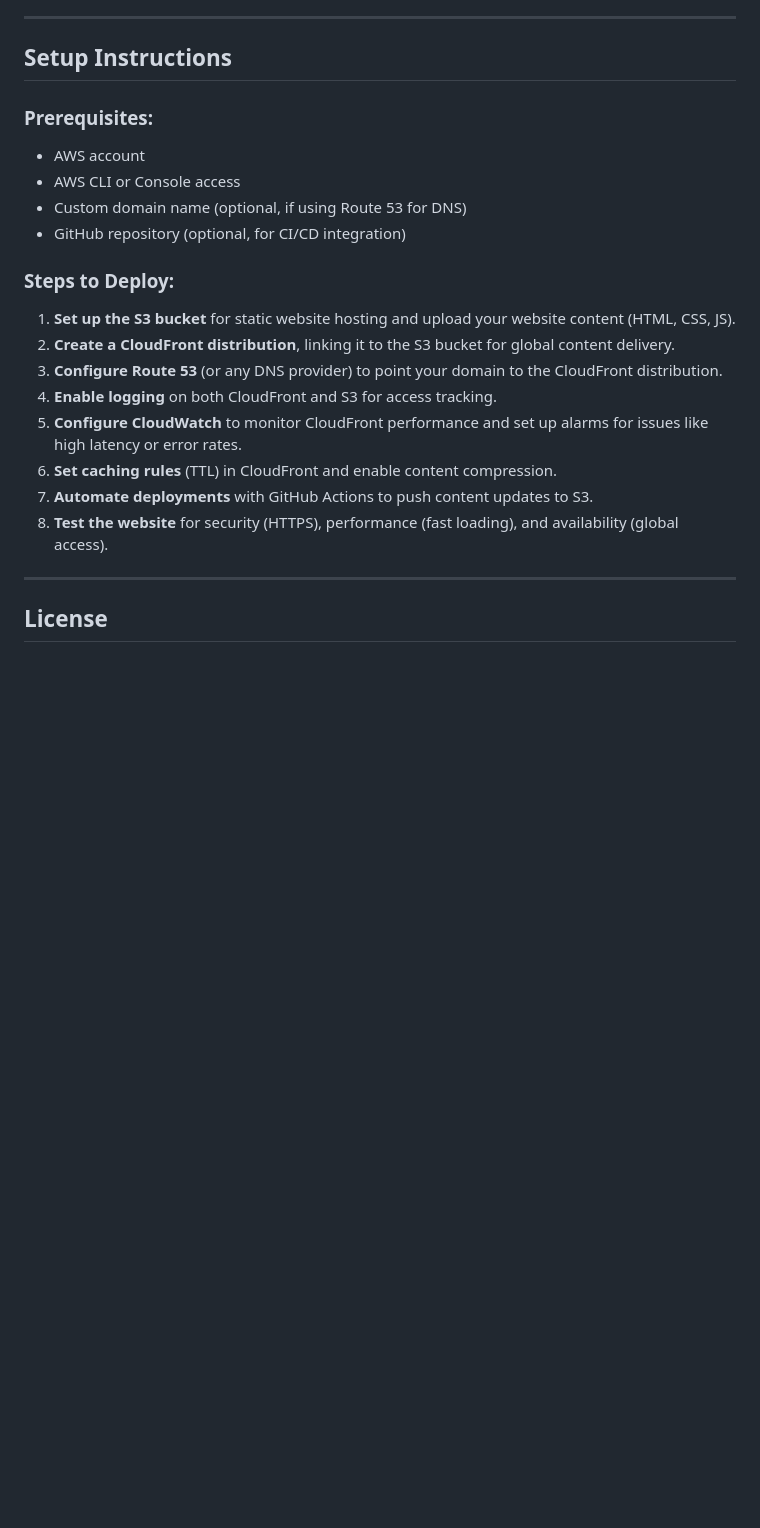
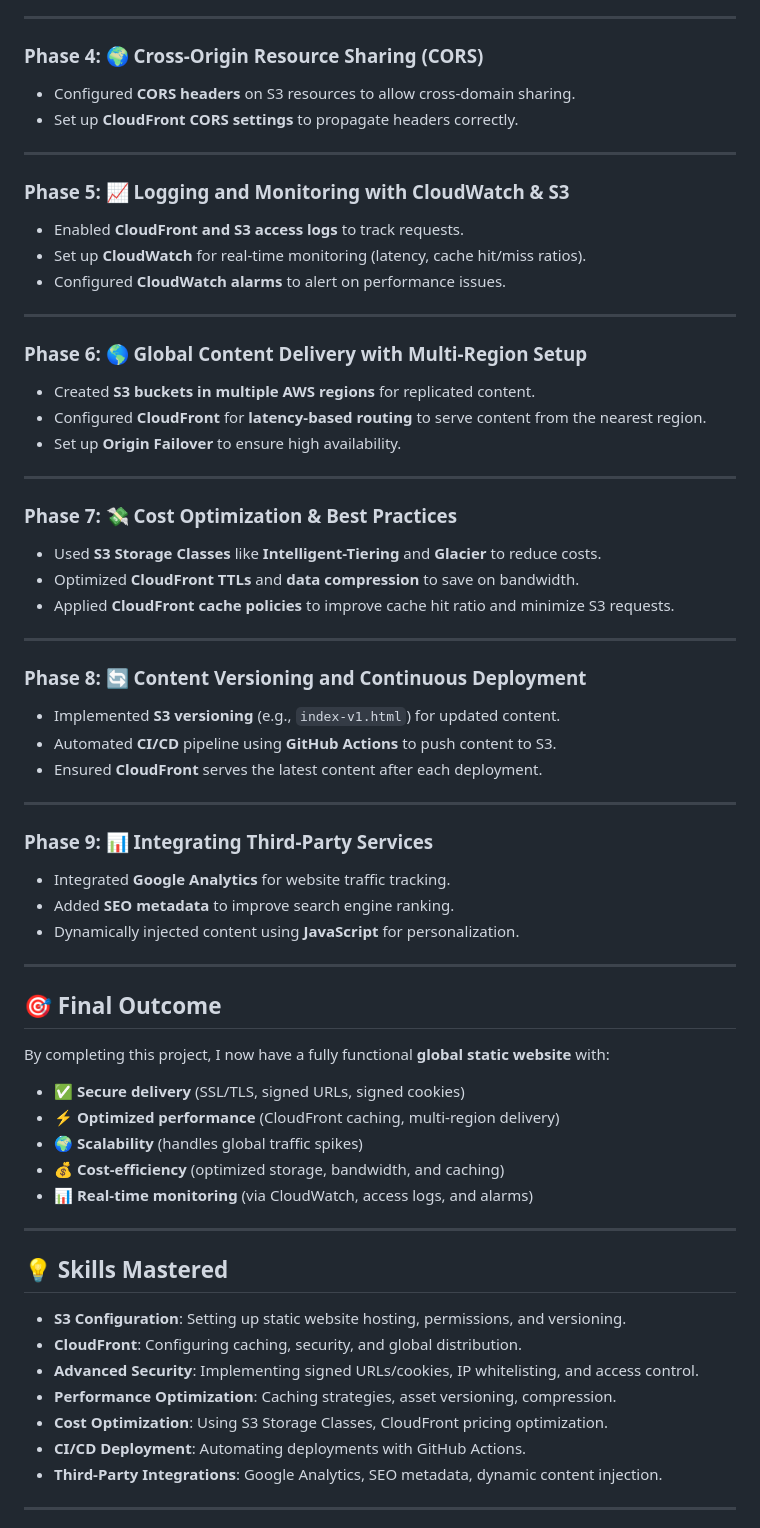
Before and after one commit to Hayder-alobaidi/P4-cloudfront-s3-static-hosting, a Markdown page: README.md, the part around the change printed below. GitHub-like rendering; blank space fills up the shorter version.

```diff
--- a/README.md
+++ b/README.md
@@ -89,25 +41,68 @@ By completing this project, I now have a fully functional, globally distributed
 
 ---
 
-## Setup Instructions
-
-### Prerequisites:
-- AWS account
-- AWS CLI or Console access
-- Custom domain name (optional, if using Route 53 for DNS)
-- GitHub repository (optional, for CI/CD integration)
-
-### Steps to Deploy:
-
-1. **Set up the S3 bucket** for static website hosting and upload your website content (HTML, CSS, JS).
-2. **Create a CloudFront distribution**, linking it to the S3 bucket for global content delivery.
-3. **Configure Route 53** (or any DNS provider) to point your domain to the CloudFront distribution.
-4. **Enable logging** on both CloudFront and S3 for access tracking.
-5. **Configure CloudWatch** to monitor CloudFront performance and set up alarms for issues like high latency or error rates.
-6. **Set caching rules** (TTL) in CloudFront and enable content compression.
-7. **Automate deployments** with GitHub Actions to push content updates to S3.
-8. **Test the website** for security (HTTPS), performance (fast loading), and availability (global access).
+### Phase 4: 🌍 Cross-Origin Resource Sharing (CORS)
+- Configured **CORS headers** on S3 resources to allow cross-domain sharing.
+- Set up **CloudFront CORS settings** to propagate headers correctly.
 
 ---
 
-## License
+### Phase 5: 📈 Logging and Monitoring with CloudWatch & S3
+- Enabled **CloudFront and S3 access logs** to track requests.
+- Set up **CloudWatch** for real-time monitoring (latency, cache hit/miss ratios).
+- Configured **CloudWatch alarms** to alert on performance issues.
+
+---
+
+### Phase 6: 🌎 Global Content Delivery with Multi-Region Setup
+- Created **S3 buckets in multiple AWS regions** for replicated content.
+- Configured **CloudFront** for **latency-based routing** to serve content from the nearest region.
+- Set up **Origin Failover** to ensure high availability.
+
+---
+
+### Phase 7: 💸 Cost Optimization & Best Practices
+- Used **S3 Storage Classes** like **Intelligent-Tiering** and **Glacier** to reduce costs.
+- Optimized **CloudFront TTLs** and **data compression** to save on bandwidth.
+- Applied **CloudFront cache policies** to improve cache hit ratio and minimize S3 requests.
+
+---
+
+### Phase 8: 🔄 Content Versioning and Continuous Deployment
+- Implemented **S3 versioning** (e.g., `index-v1.html`) for updated content.
+- Automated **CI/CD** pipeline using **GitHub Actions** to push content to S3.
+- Ensured **CloudFront** serves the latest content after each deployment.
+
+---
+
+### Phase 9: 📊 Integrating Third-Party Services
+- Integrated **Google Analytics** for website traffic tracking.
+- Added **SEO metadata** to improve search engine ranking.
+- Dynamically injected content using **JavaScript** for personalization.
+
+---
+
+## 🎯 Final Outcome
+
+By completing this project, I now have a fully functional **global static website** with:
+
+- ✅ **Secure delivery** (SSL/TLS, signed URLs, signed cookies)
+- ⚡ **Optimized performance** (CloudFront caching, multi-region delivery)
+- 🌍 **Scalability** (handles global traffic spikes)
+- 💰 **Cost-efficiency** (optimized storage, bandwidth, and caching)
+- 📊 **Real-time monitoring** (via CloudWatch, access logs, and alarms)
+
+---
+
+## 💡 Skills Mastered
+
+- **S3 Configuration**: Setting up static website hosting, permissions, and versioning.
+- **CloudFront**: Configuring caching, security, and global distribution.
+- **Advanced Security**: Implementing signed URLs/cookies, IP whitelisting, and access control.
+- **Performance Optimization**: Caching strategies, asset versioning, compression.
+- **Cost Optimization**: Using S3 Storage Classes, CloudFront pricing optimization.
+- **CI/CD Deployment**: Automating deployments with GitHub Actions.
+- **Third-Party Integrations**: Google Analytics, SEO metadata, dynamic content injection.
+
+---
+
```
Also changed, not shown: other parts of README.md (+47 -72 lines).
